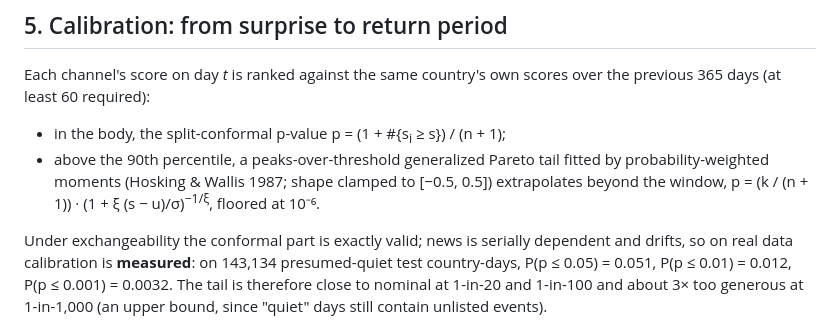
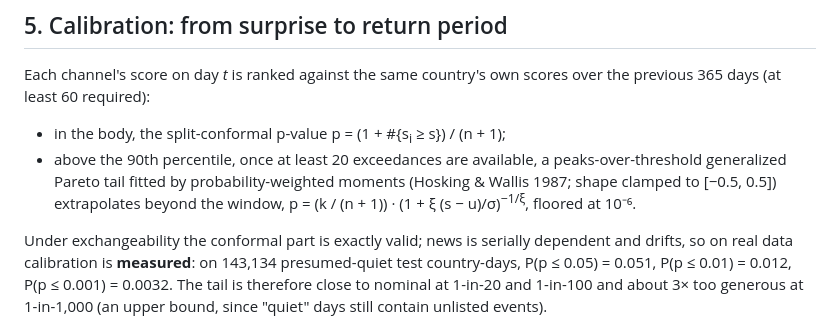
Before and after one commit to chingkheinganba231005/worldlines-v0.2.0, a Markdown page: docs/methods.md, the part around the change. Rendered like a GitHub page.

Commit message:
methods: state when the generalized Pareto tail applies
The tail fit is used only once at least 20 exceedances of the 90th
percentile are available; below that the conformal rank stands.

Co-Authored-By: Claude Opus 5.5 <noreply@anthropic.com>
Claude-Session: https://claude.ai/code/session_0164jLSehYyqiAkVrqH2e3Sr

```diff
--- a/docs/methods.md
+++ b/docs/methods.md
@@ -119,8 +119,9 @@ Each channel's score on day *t* is ranked against the same country's own scores
 (at least 60 required):
 
 * in the body, the split-conformal p-value p = (1 + #{s<sub>i</sub> ≥ s}) / (n + 1);
-* above the 90th percentile, a peaks-over-threshold generalized Pareto tail fitted by probability-weighted
-  moments (Hosking & Wallis 1987; shape clamped to [−0.5, 0.5]) extrapolates beyond the window,
+* above the 90th percentile, once at least 20 exceedances are available, a peaks-over-threshold generalized
+  Pareto tail fitted by probability-weighted moments (Hosking & Wallis 1987; shape clamped to [−0.5, 0.5])
+  extrapolates beyond the window,
   p = (k / (n + 1)) · (1 + ξ (s − u)/σ)<sup>−1/ξ</sup>, floored at 10⁻⁶.
 
 Under exchangeability the conformal part is exactly valid; news is serially dependent and drifts, so on real
```
